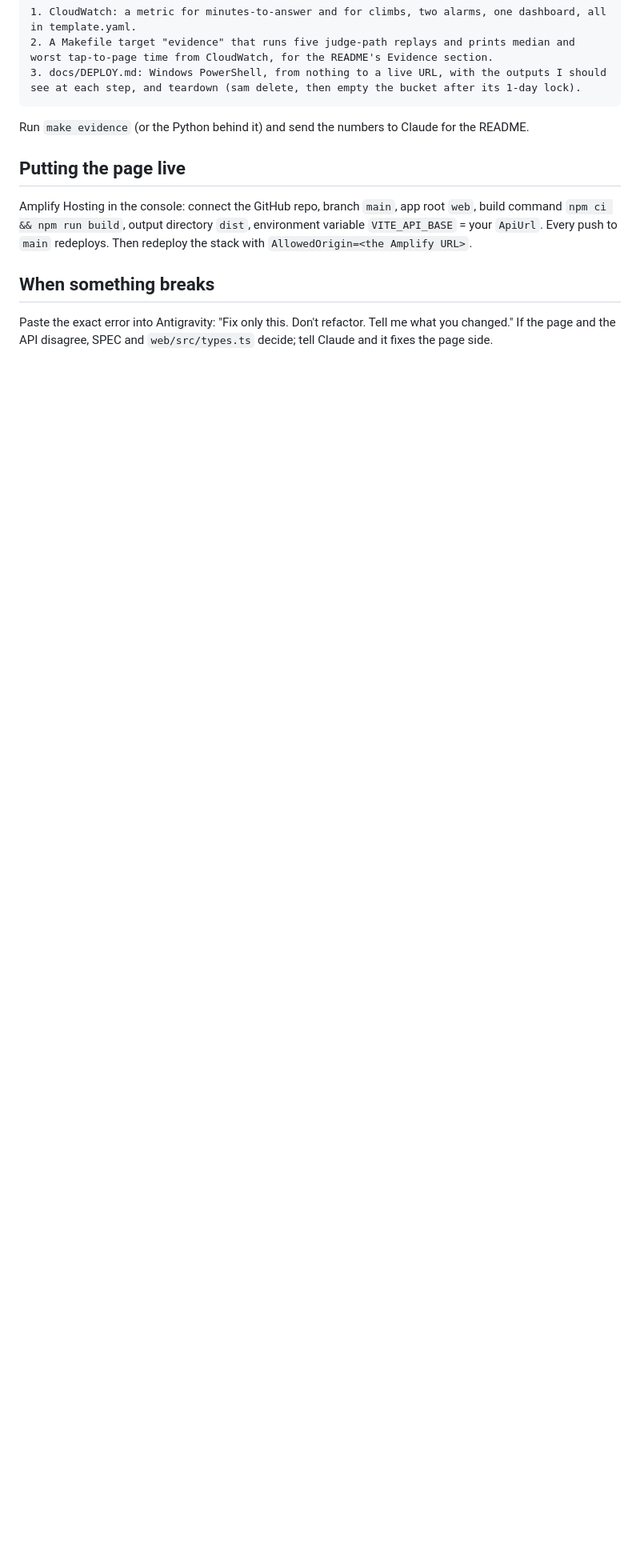
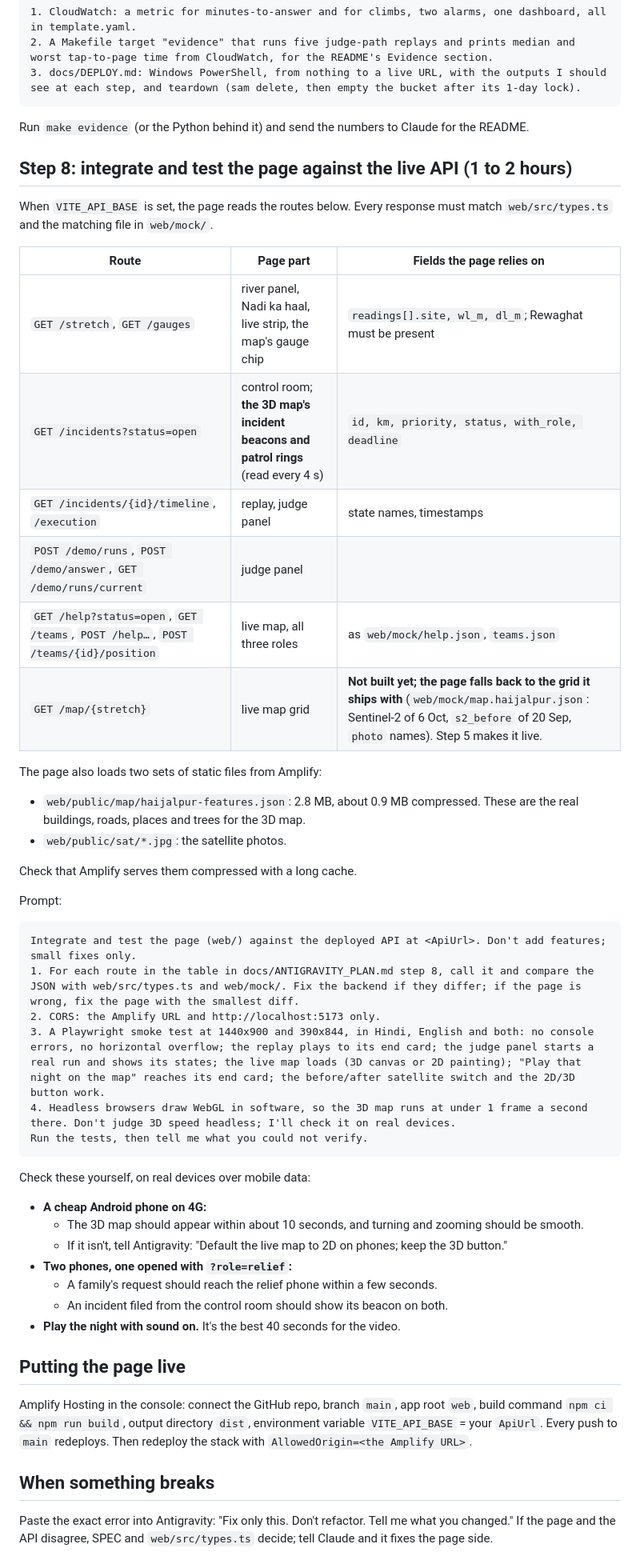
Before and after one commit to its-aryansingh/bandh_prahari, a Markdown page: docs/ANTIGRAVITY_PLAN.md, the part around one of its changes. Shown at 80% size. Drawn GitHub-style; blank space fills up the shorter version.

Commit message:
docs: Antigravity owns testing and integration from now; step 8 plans the page against the live API
Co-Authored-By: Claude Opus 5.5 <noreply@anthropic.com>
Claude-Session: https://claude.ai/code/session_01G73N788vFimBMbbcu7bkuc

````diff
--- a/docs/ANTIGRAVITY_PLAN.md
+++ b/docs/ANTIGRAVITY_PLAN.md
@@ -192,6 +193,45 @@ Build src/sat/grid.py exactly per docs/SPEC.md "The live map" (the grid): the da
 
 Run `make evidence` (or the Python behind it) and send the numbers to Claude for the README.
 
+## Step 8: integrate and test the page against the live API (1 to 2 hours)
+
+When `VITE_API_BASE` is set, the page reads the routes below. Every response must match `web/src/types.ts` and the matching file in `web/mock/`.
+
+| Route | Page part | Fields the page relies on |
+| --- | --- | --- |
+| `GET /stretch`, `GET /gauges` | river panel, Nadi ka haal, live strip, the map's gauge chip | `readings[].site, wl_m, dl_m`; Rewaghat must be present |
+| `GET /incidents?status=open` | control room; **the 3D map's incident beacons and patrol rings** (read every 4 s) | `id, km, priority, status, with_role, deadline` |
+| `GET /incidents/{id}/timeline`, `/execution` | replay, judge panel | state names, timestamps |
+| `POST /demo/runs`, `POST /demo/answer`, `GET /demo/runs/current` | judge panel | |
+| `GET /help?status=open`, `GET /teams`, `POST /help…`, `POST /teams/{id}/position` | live map, all three roles | as `web/mock/help.json`, `teams.json` |
+| `GET /map/{stretch}` | live map grid | **Not built yet; the page falls back to the grid it ships with** (`web/mock/map.haijalpur.json`: Sentinel-2 of 6 Oct, `s2_before` of 20 Sep, `photo` names). Step 5 makes it live. |
+
+The page also loads two sets of static files from Amplify:
+- `web/public/map/haijalpur-features.json`: 2.8 MB, about 0.9 MB compressed. These are the real buildings, roads, places and trees for the 3D map.
+- `web/public/sat/*.jpg`: the satellite photos.
+
+Check that Amplify serves them compressed with a long cache.
+
+Prompt:
+
+```
+Integrate and test the page (web/) against the deployed API at <ApiUrl>. Don't add features; small fixes only.
+1. For each route in the table in docs/ANTIGRAVITY_PLAN.md step 8, call it and compare the JSON with web/src/types.ts and web/mock/. Fix the backend if they differ; if the page is wrong, fix the page with the smallest diff.
+2. CORS: the Amplify URL and http://localhost:5173 only.
+3. A Playwright smoke test at 1440x900 and 390x844, in Hindi, English and both: no console errors, no horizontal overflow; the replay plays to its end card; the judge panel starts a real run and shows its states; the live map loads (3D canvas or 2D painting); "Play that night on the map" reaches its end card; the before/after satellite switch and the 2D/3D button work.
+4. Headless browsers draw WebGL in software, so the 3D map runs at under 1 frame a second there. Don't judge 3D speed headless; I'll check it on real devices.
+Run the tests, then tell me what you could not verify.
+```
+
+Check these yourself, on real devices over mobile data:
+- **A cheap Android phone on 4G:**
+  - The 3D map should appear within about 10 seconds, and turning and zooming should be smooth.
+  - If it isn't, tell Antigravity: "Default the live map to 2D on phones; keep the 3D button."
+- **Two phones, one opened with `?role=relief`:**
+  - A family's request should reach the relief phone within a few seconds.
+  - An incident filed from the control room should show its beacon on both.
+- **Play the night with sound on.** It's the best 40 seconds for the video.
+
 ## Putting the page live
 
 Amplify Hosting in the console: connect the GitHub repo, branch `main`, app root `web`, build command `npm ci && npm run build`, output directory `dist`, environment variable `VITE_API_BASE` = your `ApiUrl`. Every push to `main` redeploys. Then redeploy the stack with `AllowedOrigin=<the Amplify URL>`.
````
Also changed, not shown: other parts of docs/ANTIGRAVITY_PLAN.md (+5 -4 lines).
